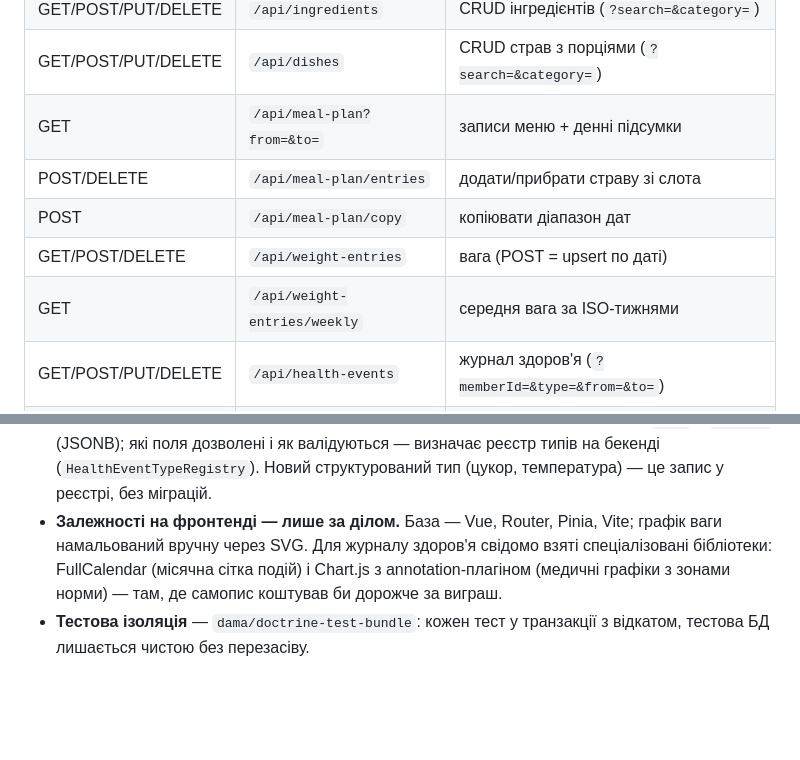
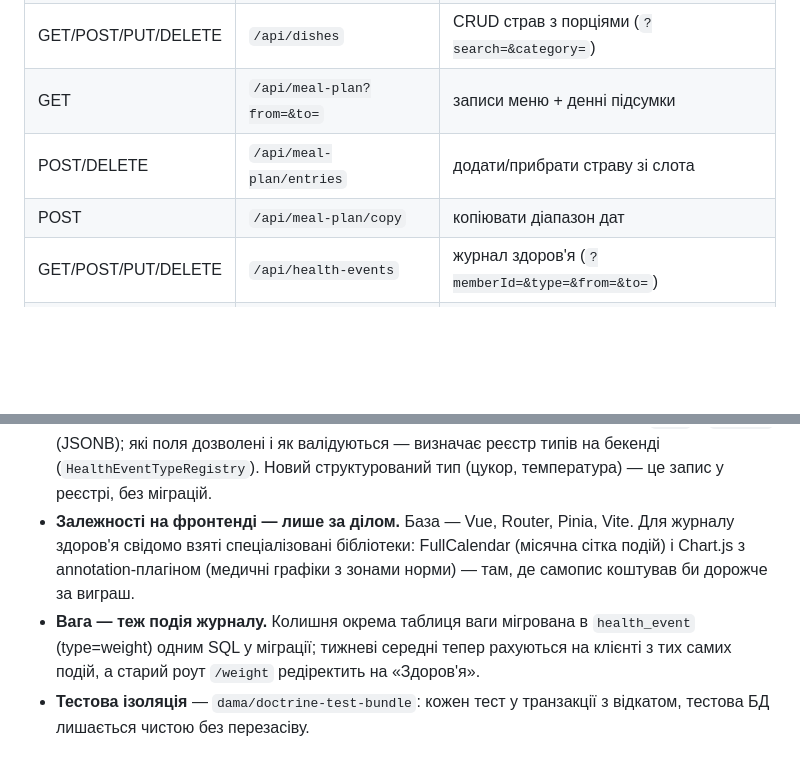
Before and after one commit to YlikScherbak/FamilyDiet, a Markdown page: README.md, 2 parts joined by grey strips. Rendered like a GitHub page; blank space fills up the shorter version.

```diff
--- a/README.md
+++ b/README.md
@@ -108,8 +108,6 @@ S01-S21 перекуси, N01-N07 додаткові перекуси) з окр
 | GET | `/api/meal-plan?from=&to=` | записи меню + денні підсумки |
 | POST/DELETE | `/api/meal-plan/entries` | додати/прибрати страву зі слота |
 | POST | `/api/meal-plan/copy` | копіювати діапазон дат |
-| GET/POST/DELETE | `/api/weight-entries` | вага (POST = upsert по даті) |
-| GET | `/api/weight-entries/weekly` | середня вага за ISO-тижнями |
 | GET/POST/PUT/DELETE | `/api/health-events` | журнал здоров'я (`?memberId=&type=&from=&to=`) |
 | GET/PUT | `/api/settings/{key}` | іменовані JSONB-налаштування (вигляд графіка тощо) |
 
@@ -145,11 +143,14 @@ docker/     php-fpm Dockerfile, nginx конфіг
   `type` + `payload` (JSONB); які поля дозволені і як валідуються — визначає
   реєстр типів на бекенді (`HealthEventTypeRegistry`). Новий структурований тип
   (цукор, температура) — це запис у реєстрі, без міграцій.
-- **Залежності на фронтенді — лише за ділом.** База — Vue, Router, Pinia, Vite;
-  графік ваги намальований вручну через SVG. Для журналу здоров'я свідомо взяті
-  спеціалізовані бібліотеки: FullCalendar (місячна сітка подій) і Chart.js
-  з annotation-плагіном (медичні графіки з зонами норми) — там, де самопис
-  коштував би дорожче за виграш.
+- **Залежності на фронтенді — лише за ділом.** База — Vue, Router, Pinia, Vite.
+  Для журналу здоров'я свідомо взяті спеціалізовані бібліотеки: FullCalendar
+  (місячна сітка подій) і Chart.js з annotation-плагіном (медичні графіки
+  з зонами норми) — там, де самопис коштував би дорожче за виграш.
+- **Вага — теж подія журналу.** Колишня окрема таблиця ваги мігрована в
+  `health_event` (type=weight) одним SQL у міграції; тижневі середні тепер
+  рахуються на клієнті з тих самих подій, а старий роут `/weight` редіректить
+  на «Здоров'я».
 - **Тестова ізоляція** — `dama/doctrine-test-bundle`: кожен тест у транзакції
   з відкатом, тестова БД лишається чистою без перезасіву.
 
```
Also changed, not shown: other parts of README.md (+8 -8 lines), .docs/screenshots/health.png.
